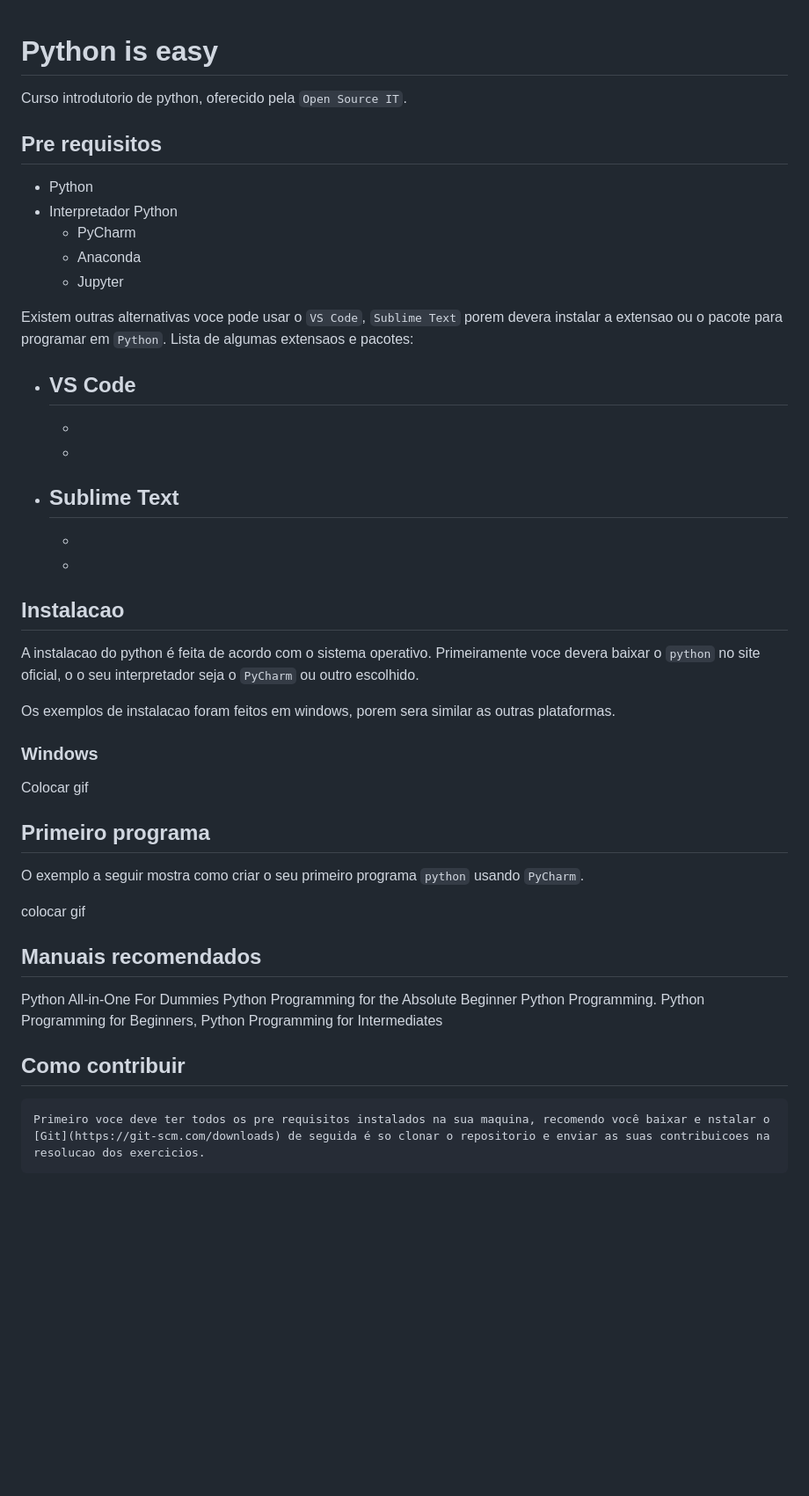
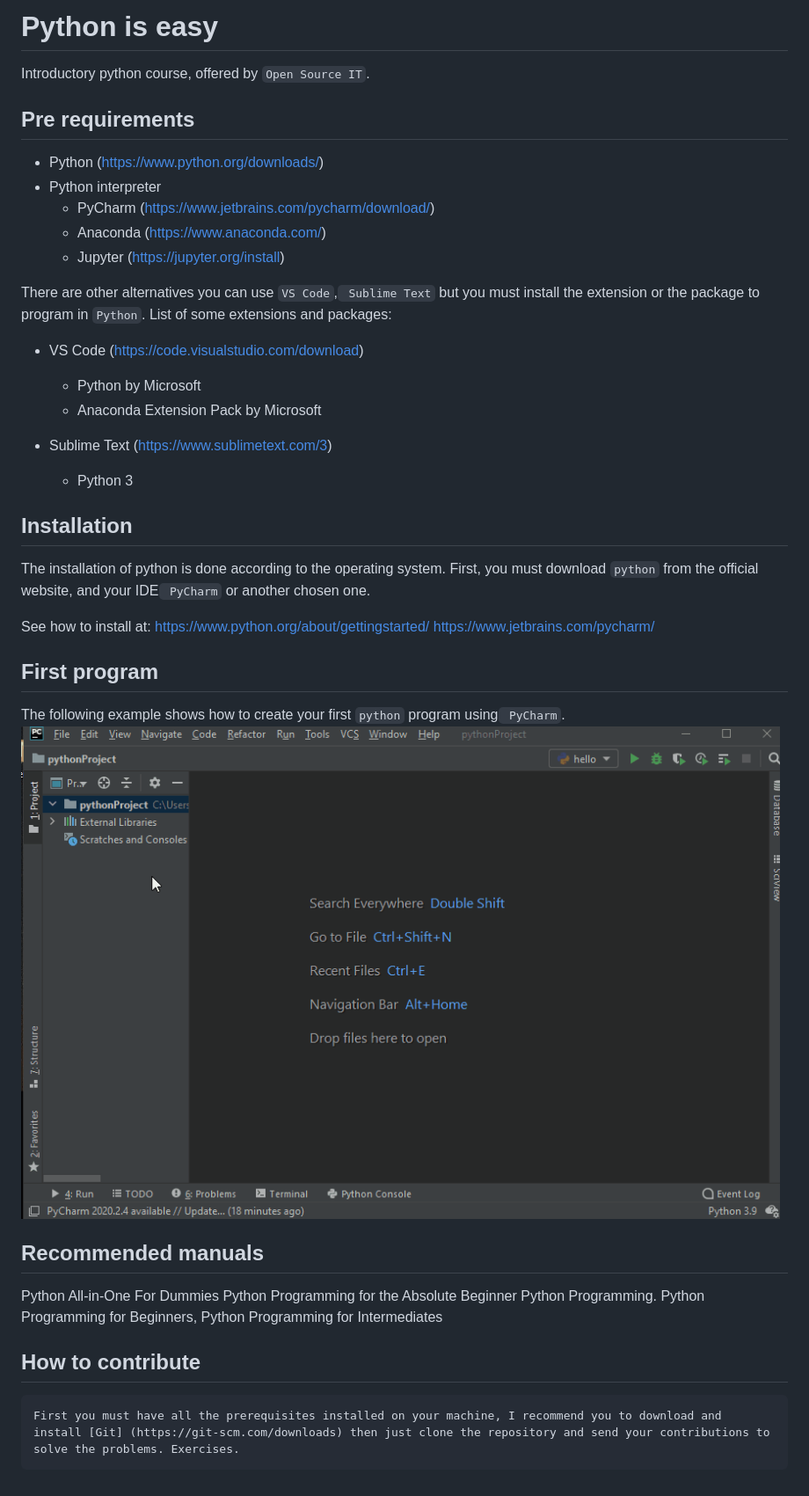
Before and after one commit to mariomthree/python-is-easy, a Markdown page: README.md, the part around the change. Shown: that part at 88% size. Rendered like a GitHub page; pictures changed too: hello.gif (added); blank space fills up the shorter version.

```diff
--- a/README.md
+++ b/README.md
@@ -1,52 +1,45 @@
+# Python is easy
+ Introductory python course, offered by `Open Source IT`.
 
-# Python is easy
- Curso introdutorio de python, oferecido pela `Open Source IT`.
+## Pre requirements
 
-## Pre requisitos
+- Python (https://www.python.org/downloads/)
+- Python interpreter
+    - PyCharm (https://www.jetbrains.com/pycharm/download/)
+    - Anaconda (https://www.anaconda.com/)
+    - Jupyter (https://jupyter.org/install)
 
--   Python
--   Interpretador Python
-    -   PyCharm
-    -   Anaconda
-    -   Jupyter
+There are other alternatives you can use `VS Code`,` Sublime Text` but you must install the extension or the package to program in `Python`.
+List of some extensions and packages:
+- VS Code (https://code.visualstudio.com/download)
+    - Python by Microsoft
+    - Anaconda Extension Pack by Microsoft
 
-Existem outras alternativas voce pode usar o `VS Code`, `Sublime Text` porem devera instalar a extensao ou o pacote para programar em `Python`.
-Lista de algumas extensaos e pacotes:
--   VS Code
-    -
-    -
-    -
+- Sublime Text (https://www.sublimetext.com/3)
+    - Python 3
 
--   Sublime Text
-    -
-    -
-    -
+## Installation
+
+The installation of python is done according to the operating system.
+First, you must download `python` from the official website, and your IDE` PyCharm` or another chosen one.
+
+See how to install at:
+    https://www.python.org/about/gettingstarted/
+    https://www.jetbrains.com/pycharm/
+
+## First program
+
+The following example shows how to create your first `python` program using` PyCharm`.
+<img src="hello.gif" />
 
 
-## Instalacao
-
-A instalacao do python é feita de acordo com o sistema operativo.
-Primeiramente voce devera baixar o `python` no site oficial, o o seu interpretador seja o `PyCharm` ou outro escolhido.
-
-Os exemplos de instalacao foram feitos em windows, porem sera similar as outras plataformas.
-
-### Windows
-
-Colocar gif
-
-## Primeiro programa
-
-O exemplo a seguir mostra como criar o seu primeiro programa `python` usando `PyCharm`.
-
-colocar gif
-
-## Manuais recomendados
+## Recommended manuals
 
  Python All-in-One For Dummies
  Python Programming for the Absolute Beginner
- Python Programming.  Python Programming for Beginners, Python Programming for Intermediates
+ Python Programming. Python Programming for Beginners, Python Programming for Intermediates
 
 
-## Como contribuir
+## How to contribute
 
-    Primeiro voce deve ter todos os pre requisitos instalados na sua maquina, recomendo você baixar e nstalar o [Git](https://git-scm.com/downloads) de seguida é so clonar o repositorio e enviar as suas contribuicoes na resolucao dos exercicios.
+    First you must have all the prerequisites installed on your machine, I recommend you to download and install [Git] (https://git-scm.com/downloads) then just clone the repository and send your contributions to solve the problems. Exercises.
```
